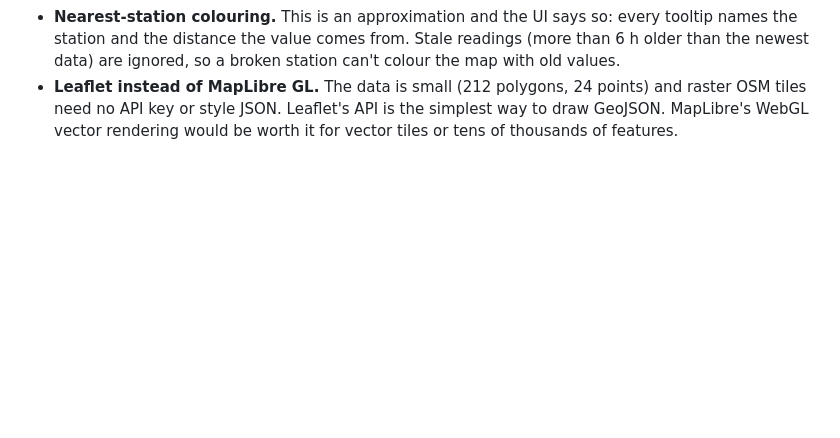
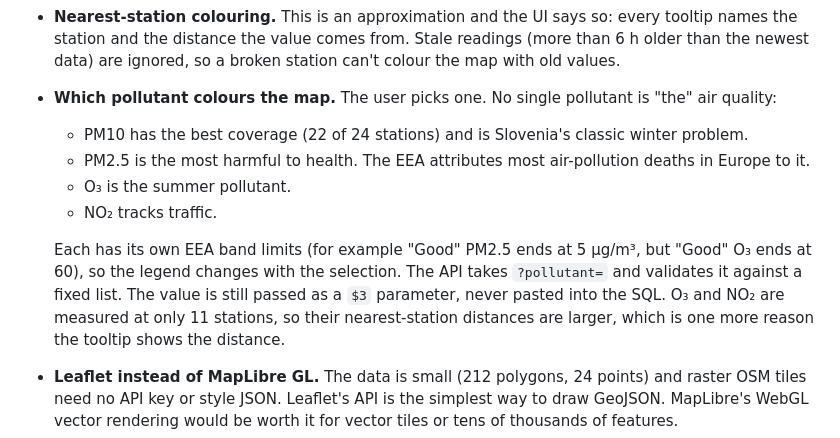
Before and after one commit to stanojab/slovenia-air-gis, a Markdown page: LEARNING.md, the part around the change. GitHub-like rendering; blank space fills up the shorter version.

```diff
--- a/LEARNING.md
+++ b/LEARNING.md
@@ -202,6 +202,21 @@ nginx gzip.
   tooltip names the station and the distance the value comes from. Stale readings (more
   than 6 h older than the newest data) are ignored, so a broken station can't colour the
   map with old values.
+- **Which pollutant colours the map.** The user picks one. No single pollutant is "the"
+  air quality:
+  - PM10 has the best coverage (22 of 24 stations) and is Slovenia's classic winter
+    problem.
+  - PM2.5 is the most harmful to health. The EEA attributes most air-pollution deaths
+    in Europe to it.
+  - O₃ is the summer pollutant.
+  - NO₂ tracks traffic.
+
+  Each has its own EEA band limits (for example "Good" PM2.5 ends at 5 µg/m³, but
+  "Good" O₃ ends at 60), so the legend changes with the selection. The API takes
+  `?pollutant=` and validates it against a fixed list. The value is still passed as a
+  `$3` parameter, never pasted into the SQL. O₃ and NO₂ are measured at only 11
+  stations, so their nearest-station distances are larger, which is one more reason the
+  tooltip shows the distance.
 - **Leaflet instead of MapLibre GL.** The data is small (212 polygons, 24 points) and
   raster OSM tiles need no API key or style JSON. Leaflet's API is the simplest way to
   draw GeoJSON. MapLibre's WebGL vector rendering would be worth it for vector tiles or
```
Also changed, not shown: README.md (+18 -10 lines), docs/screenshot.jpg.
